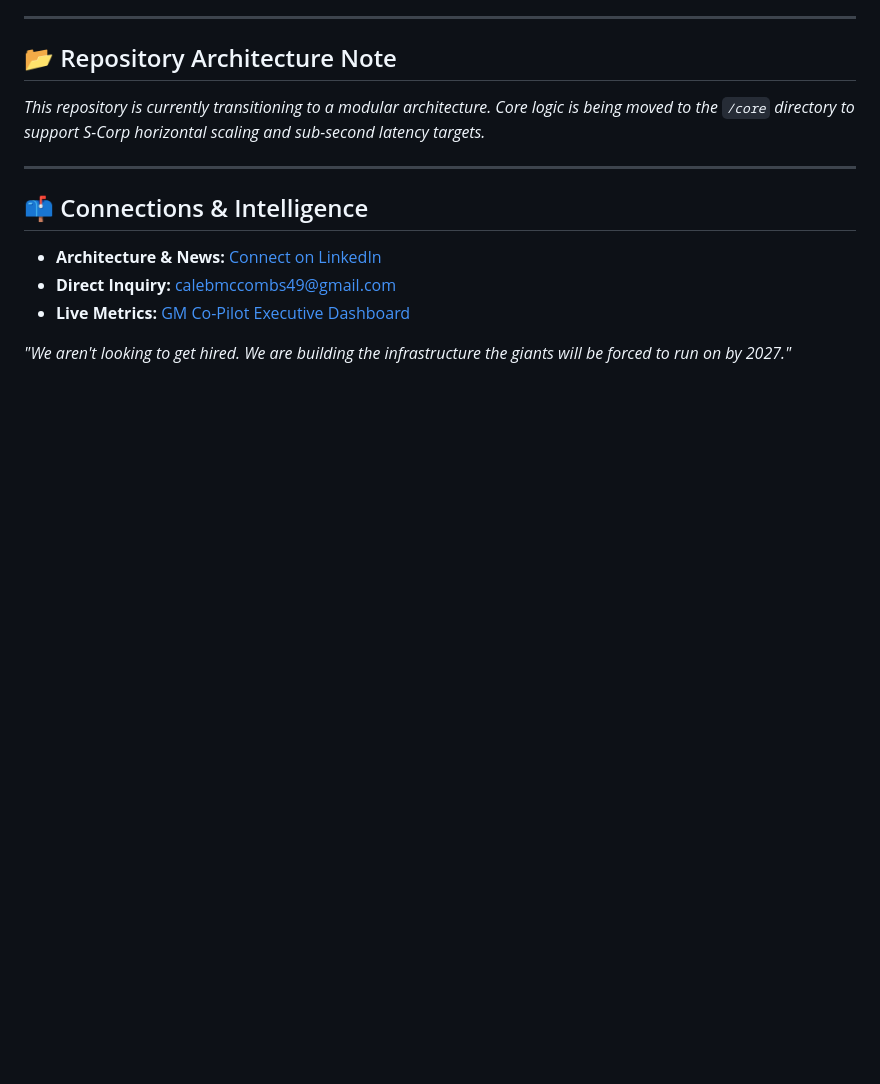
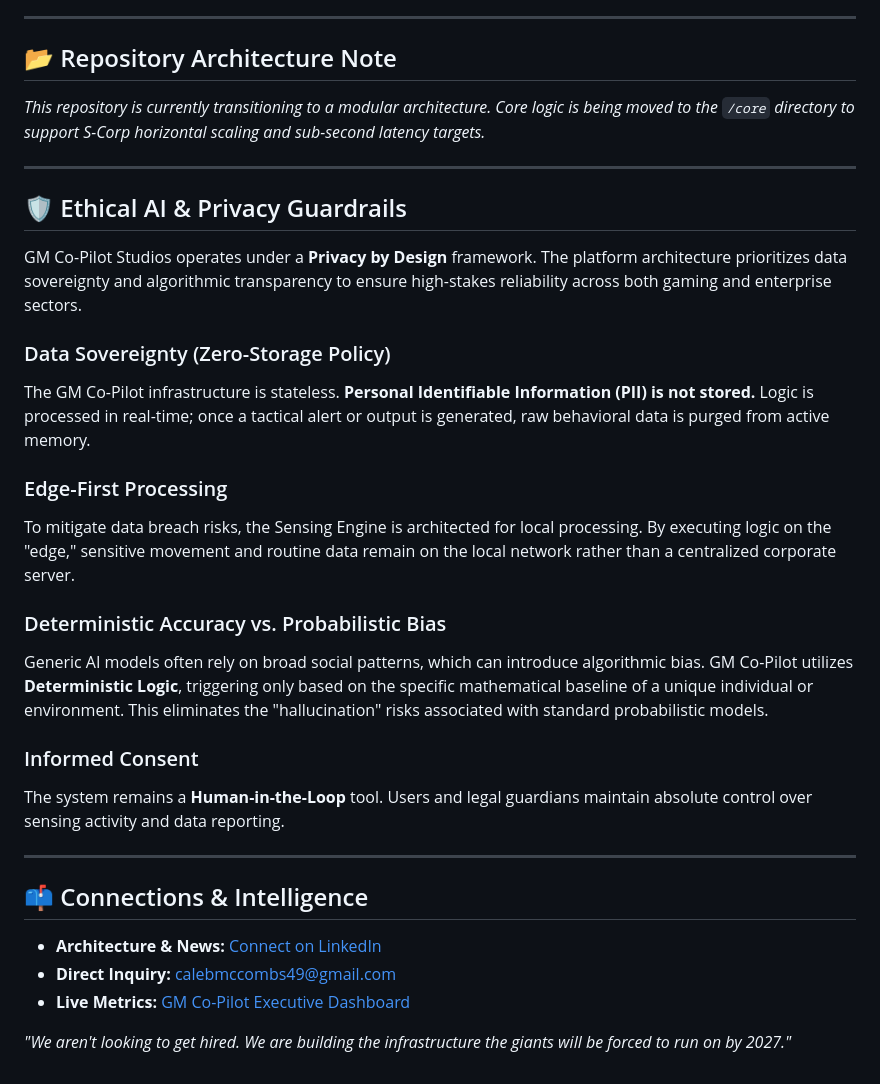
Before and after one commit to Cmccombs01/DM-Copilot-App, a Markdown page: README.md, the part around the change. GitHub-like rendering; blank space fills up the shorter version.

Commit message:
Update README.md
added Ethical AI & Privacy Guardrails

```diff
--- a/README.md
+++ b/README.md
@@ -44,6 +44,27 @@ We have officially transitioned to **S-Corp status** and hardened the infrastruc
 
 ---
 
+## 🛡️ Ethical AI & Privacy Guardrails
+
+GM Co-Pilot Studios operates under a **Privacy by Design** framework. The platform architecture prioritizes data sovereignty and algorithmic transparency to ensure high-stakes reliability across both gaming and enterprise sectors.
+
+### Data Sovereignty (Zero-Storage Policy)
+The GM Co-Pilot infrastructure is stateless. **Personal Identifiable Information (PII) is not stored.** Logic is processed in real-time; once a tactical alert or output is generated, raw behavioral data is purged from active memory.
+
+### Edge-First Processing
+To mitigate data breach risks, the Sensing Engine is architected for local processing. By executing logic on the "edge," sensitive movement and routine data remain on the local network rather than a centralized corporate server.
+
+### Deterministic Accuracy vs. Probabilistic Bias
+Generic AI models often rely on broad social patterns, which can introduce algorithmic bias. GM Co-Pilot utilizes **Deterministic Logic**, triggering only based on the specific mathematical baseline of a unique individual or environment. This eliminates the "hallucination" risks associated with standard probabilistic models.
+
+### Informed Consent
+The system remains a **Human-in-the-Loop** tool. Users and legal guardians maintain absolute control over sensing activity and data reporting.
+
+
+---
+
+
+
 ## 📫 Connections & Intelligence
 * **Architecture & News:** [Connect on LinkedIn](https://www.linkedin.com/in/caleb-mccombs-850335237/)
 * **Direct Inquiry:** [calebmccombs49@gmail.com](mailto:calebmccombs49@gmail.com)
```
